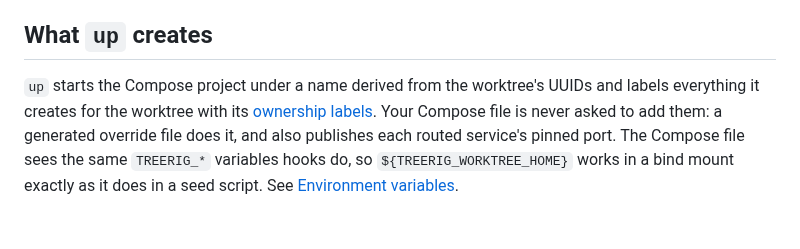
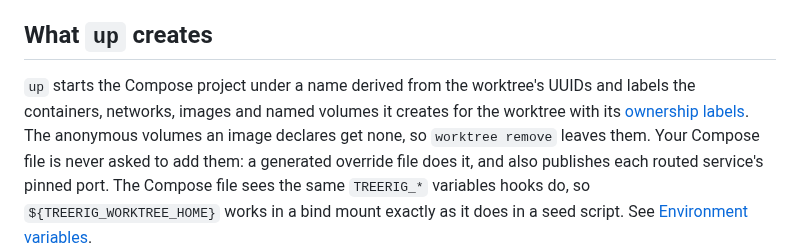
Before and after one commit to sofired/treerig, a Markdown page: docs/getting-started.md, the part around the change. Rendered like a GitHub page.

```diff
--- a/docs/getting-started.md
+++ b/docs/getting-started.md
@@ -77,9 +77,10 @@ before bringing up a branch you did not write.
 ## What `up` creates
 
 `up` starts the Compose project under a name derived from the worktree's UUIDs
-and labels everything it creates for the worktree with its
-[ownership labels](concepts.md#ownership-labels). Your Compose file is never
-asked to add them: a generated override file does it, and also publishes each
+and labels the containers, networks, images and named volumes it creates for
+the worktree with its [ownership labels](concepts.md#ownership-labels). The
+anonymous volumes an image declares get none, so `worktree remove` leaves them.
+Your Compose file is never asked to add them: a generated override file does it, and also publishes each
 routed service's pinned port. The Compose file sees the same `TREERIG_*`
 variables hooks do, so `${TREERIG_WORKTREE_HOME}` works in a bind mount exactly
 as it does in a seed script. See [Environment variables](environment.md).
```
Also changed, not shown: docs/concepts.md (+2 -2 lines), docs/troubleshooting.md (+1 -1 lines).
